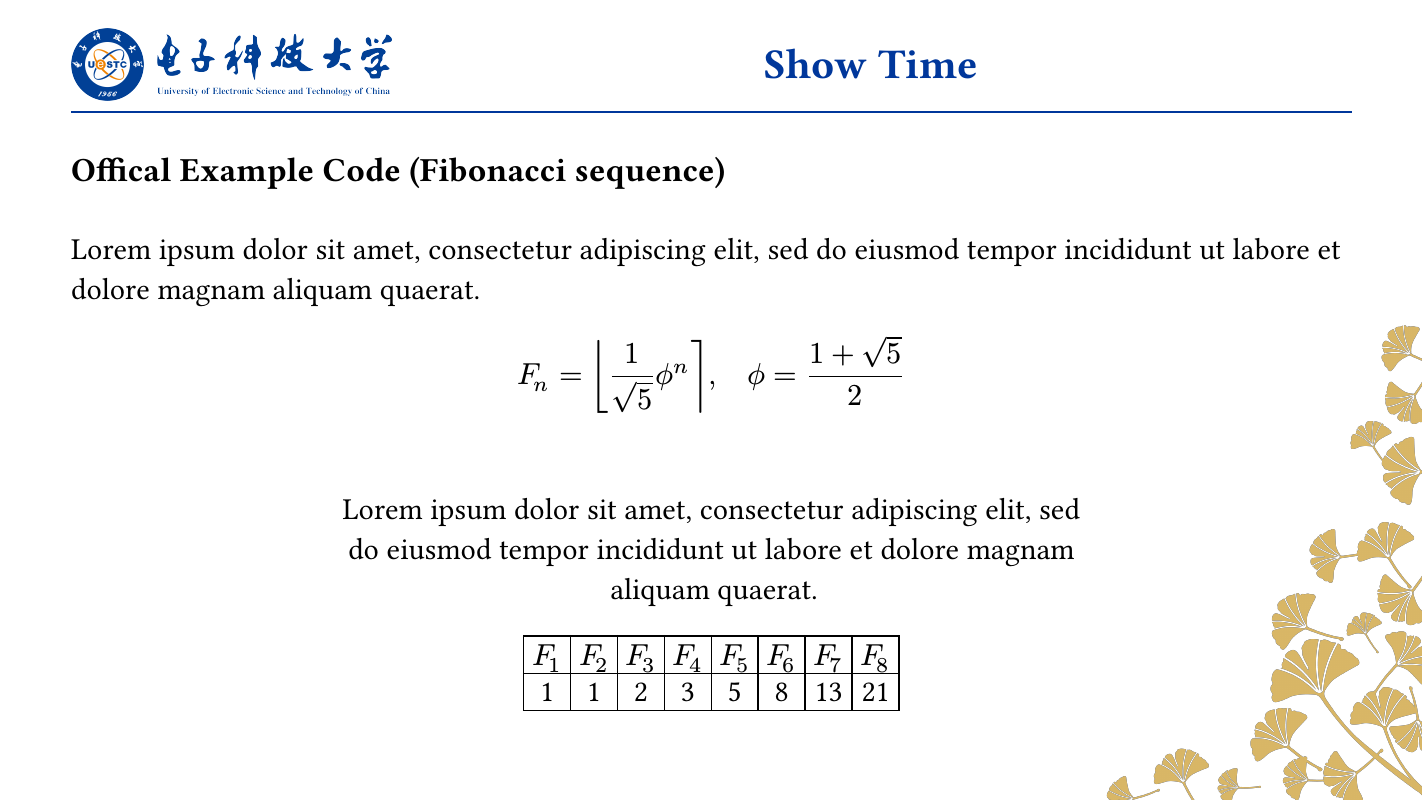
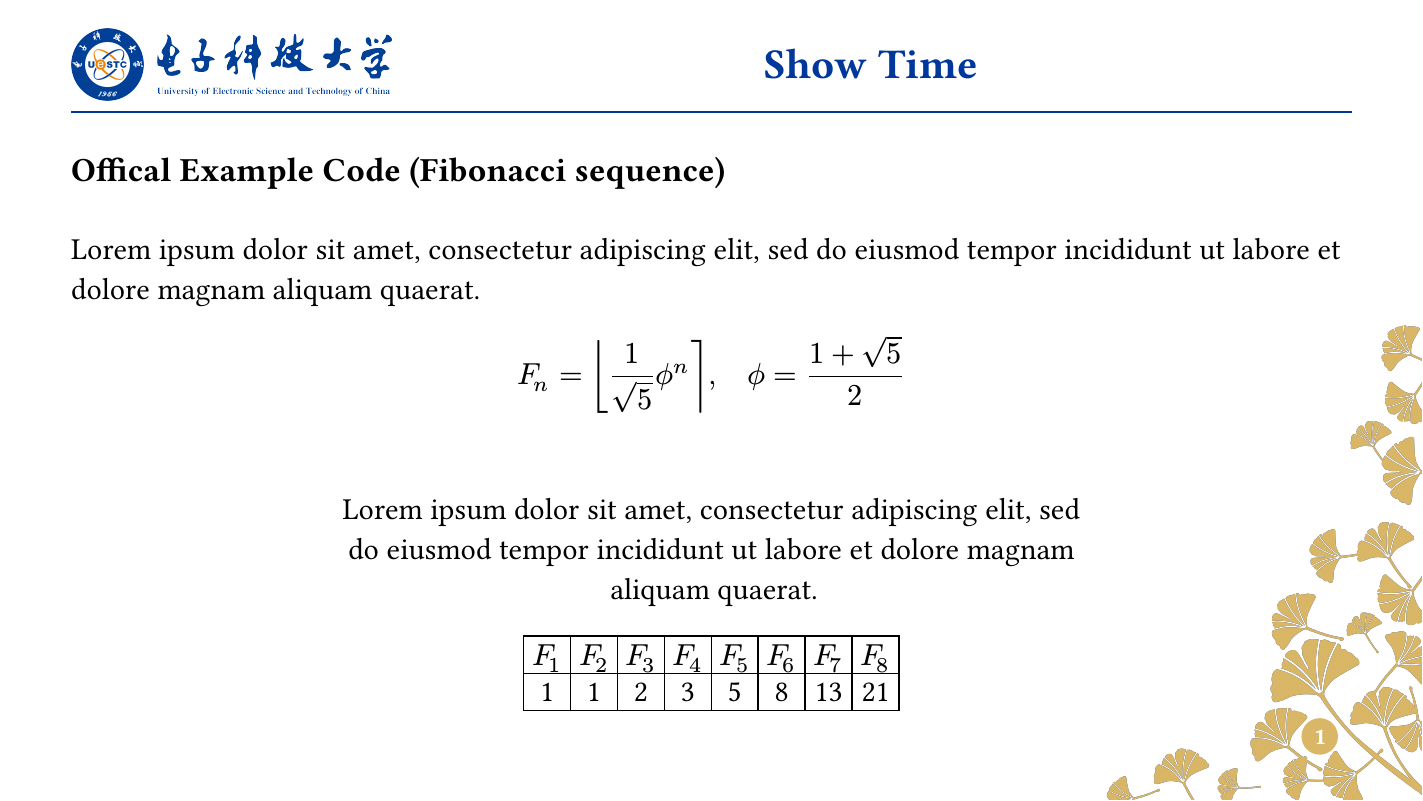
Before and after one commit to qujihan/typst-beamer, a Typst document (example/example.typ, which reads beamer.typ): page 4 of 10. Compiled offline with Typst 0.15; a missing font is replaced by an installed copy or a similar font.

Commit message:
更新内容： 1. 打开全局页码选项；将标题页、结尾页、一级标题页的页码选项关闭；对二级标题单独计数，统计有正文显示的页面显示 slide 的页码。 2. 设计了一个与内容页右下角的银杏叶融入到一起的页码样式。 3. 通过在正文前增加 `#set page(numbering: none)` 可以移除新增加的页码。

```diff
--- a/beamer.typ
+++ b/beamer.typ
@@ -28,6 +29,7 @@
 #let beamer_catalogs() = {
   set page(
     margin: (top:0%, bottom: 0%, left: 0%, right:10%),
+    numbering: none,
   )
   set outline(
       title: none,
@@ -127,12 +136,36 @@
 #let beamer( title:none, subtitle:none, author:none, date:datetime(year: 2023, month: 7, day: 15), body) = {
   set page(
     paper: "presentation-16-9",
+    number-align: right,
   )
   // set text(font: "TeX Gyre Bonum", size:18pt, weight: "regular")
   set text(font: (
   (name: "Times New Roman", covers: "latin-in-cjk"),
   "STHeiti"
   ), lang: "zh", size:18pt, weight: "regular")
+
+  let colored-numbering(..nums) = {
+    let page-num = nums.pos().first()
+    place(
+    right + bottom,
+    dx: -0.45em,
+    dy: -1.5em,
+    circle(
+      radius: 0.6em,
+      fill: uestc_ginkgo,
+      stroke: none,
+      align(center + horizon)[
+        #text(
+          fill: white,
+          weight: "bold",
+          size: 14pt
+        )[#page-num]
+      ]
+    )
+    )
+  }
+  set page(numbering: colored-numbering)
+
   beamer_start(title:title, author:author, date:date)
   beamer_catalogs()
   beamer_content(body)
```
Also changed, not shown: example/example.pdf, beamer.typ (14 more changed lines).
